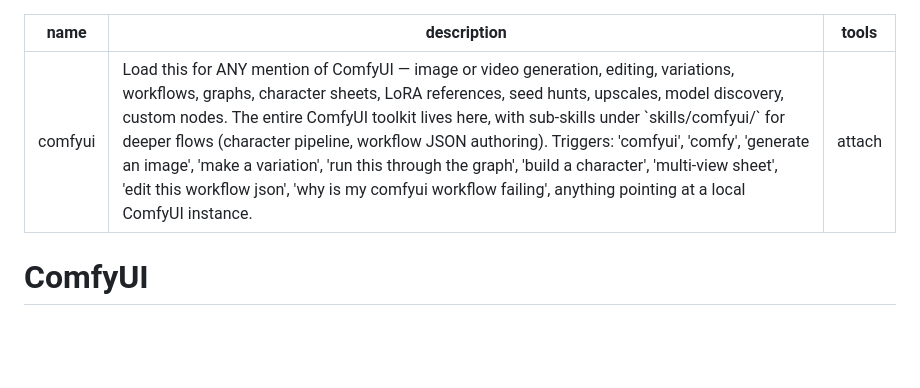
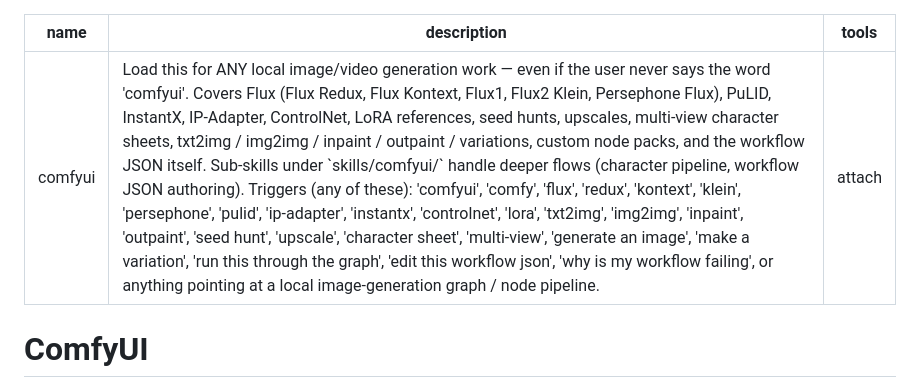
Before and after one commit to jalemieux/curunir, a Markdown page: skills/comfyui/SKILL.md, the part around the change. GitHub-like rendering; blank space fills up the shorter version.

Commit message:
docs(skills): broaden comfyui skill description with model/workflow names
LLMs were falling back to filesystem globs because user phrasings like
"redux workflow" or "kontext" didn't lexically overlap with the trigger
list. Add Flux variants (Redux, Kontext, Klein, Persephone), PuLID,
InstantX, IP-Adapter, ControlNet, LoRA, and the common operation names
(txt2img, img2img, inpaint, seed hunt, upscale, etc.) so the skill
triggers without the user having to say "comfyui" explicitly.

```diff
--- a/skills/comfyui/SKILL.md
+++ b/skills/comfyui/SKILL.md
@@ -1,6 +1,6 @@
 ---
 name: comfyui
-description: "Load this for ANY mention of ComfyUI — image or video generation, editing, variations, workflows, graphs, character sheets, LoRA references, seed hunts, upscales, model discovery, custom nodes. The entire ComfyUI toolkit lives here, with sub-skills under `skills/comfyui/` for deeper flows (character pipeline, workflow JSON authoring). Triggers: 'comfyui', 'comfy', 'generate an image', 'make a variation', 'run this through the graph', 'build a character', 'multi-view sheet', 'edit this workflow json', 'why is my comfyui workflow failing', anything pointing at a local ComfyUI instance."
+description: "Load this for ANY local image/video generation work — even if the user never says the word 'comfyui'. Covers Flux (Flux Redux, Flux Kontext, Flux1, Flux2 Klein, Persephone Flux), PuLID, InstantX, IP-Adapter, ControlNet, LoRA references, seed hunts, upscales, multi-view character sheets, txt2img / img2img / inpaint / outpaint / variations, custom node packs, and the workflow JSON itself. Sub-skills under `skills/comfyui/` handle deeper flows (character pipeline, workflow JSON authoring). Triggers (any of these): 'comfyui', 'comfy', 'flux', 'redux', 'kontext', 'klein', 'persephone', 'pulid', 'ip-adapter', 'instantx', 'controlnet', 'lora', 'txt2img', 'img2img', 'inpaint', 'outpaint', 'seed hunt', 'upscale', 'character sheet', 'multi-view', 'generate an image', 'make a variation', 'run this through the graph', 'edit this workflow json', 'why is my workflow failing', or anything pointing at a local image-generation graph / node pipeline."
 tools: attach
 ---
 
```
